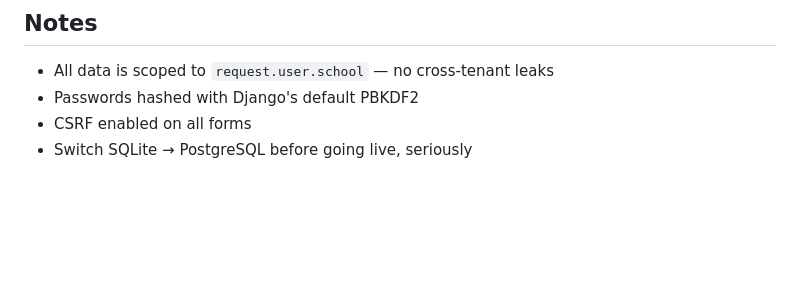
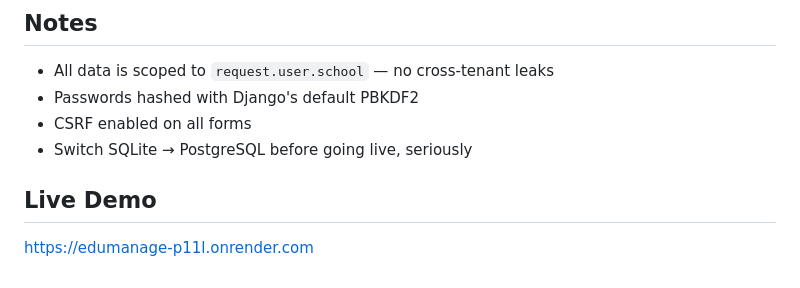
Before and after one commit to swetha2202/sms, a Markdown page: README.md, the part around the change. GitHub-like rendering; blank space fills up the shorter version.

Commit message:
Add live URL to README

```diff
--- a/README.md
+++ b/README.md
@@ -118,3 +118,6 @@ school_mgmt/
 - Passwords hashed with Django's default PBKDF2
 - CSRF enabled on all forms
 - Switch SQLite → PostgreSQL before going live, seriously
+
+## Live Demo
+https://edumanage-p11l.onrender.com
```
